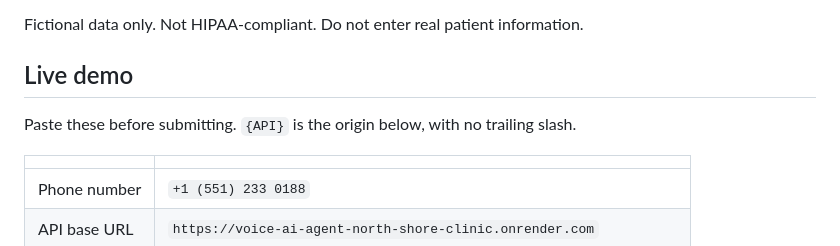
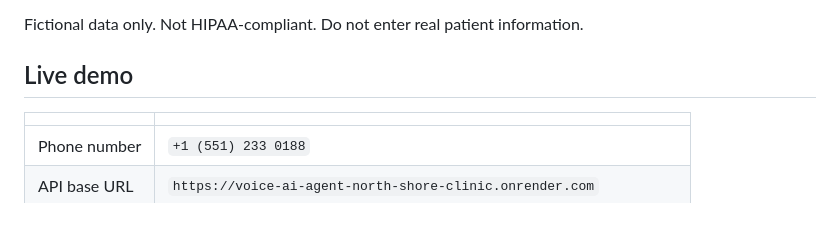
Before and after one commit to Mirza-Sohaib-Baig/Voice-AI-Agent-North-Shore-Clinic, a Markdown page: README.md, the part around the change. Rendered like a GitHub page; blank space fills up the shorter version.

```diff
--- a/README.md
+++ b/README.md
@@ -7,8 +7,6 @@ A phone-callable intake coordinator that collects U.S. patient demographics thro
 Fictional data only. Not HIPAA-compliant. Do not enter real patient information.
 
 ## Live demo
-
-Paste these before submitting. `{API}` is the origin below, with no trailing slash.
 
 | | |
 | --- | --- |
```
